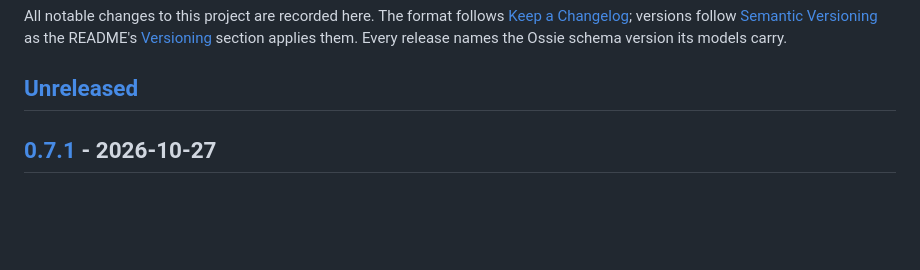
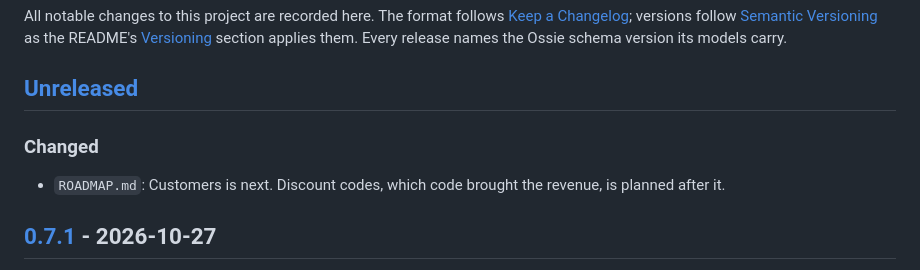
Before and after one commit to Dactopus/dactopus-data-models, a Markdown page: CHANGELOG.md, the part around the change. Rendered like a GitHub page; blank space fills up the shorter version.

```diff
--- a/CHANGELOG.md
+++ b/CHANGELOG.md
@@ -7,6 +7,11 @@ All notable changes to this project are recorded here. The format follows
 names the Ossie schema version its models carry.
 
 ## [Unreleased]
+
+### Changed
+
+- `ROADMAP.md`: Customers is next. Discount codes, which code brought
+  the revenue, is planned after it.
 
 ## [0.7.1] - 2026-10-27
 
```
Also changed, not shown: ROADMAP.md (+19 -11 lines).
